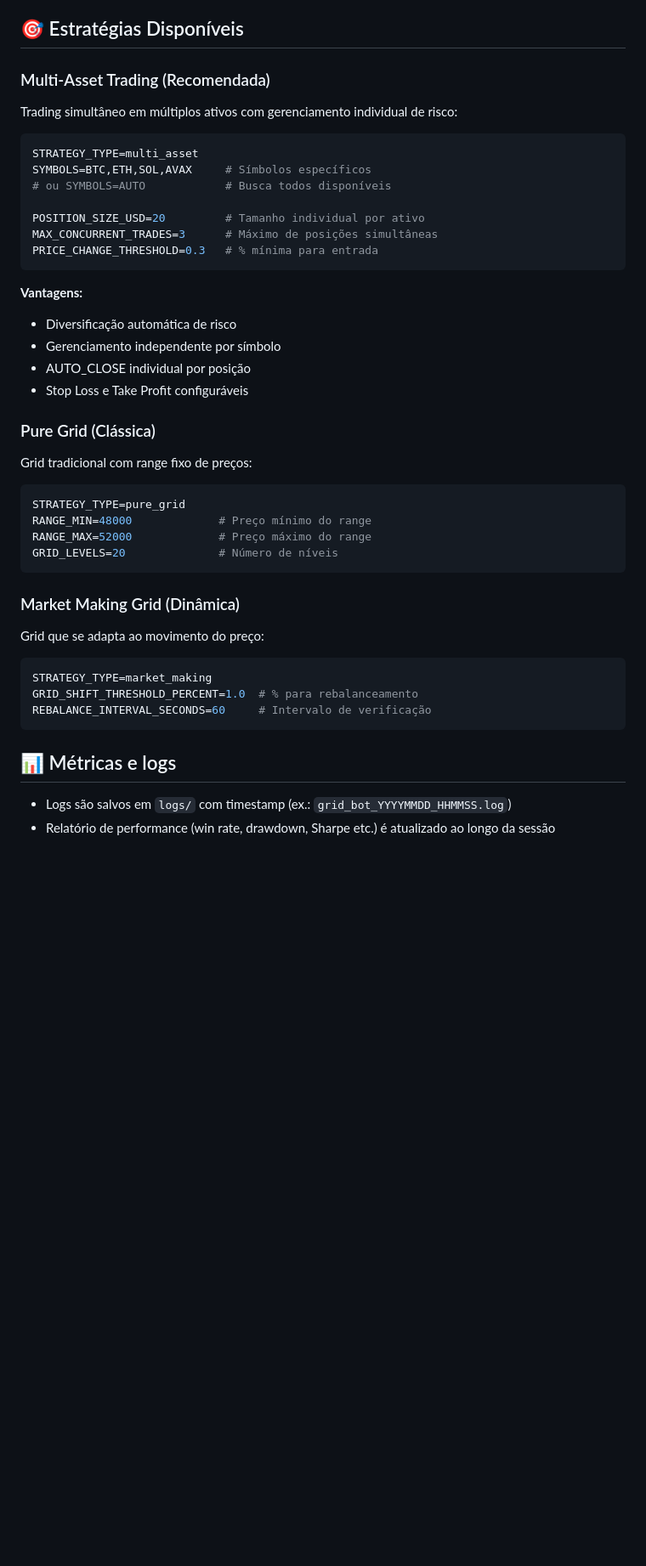
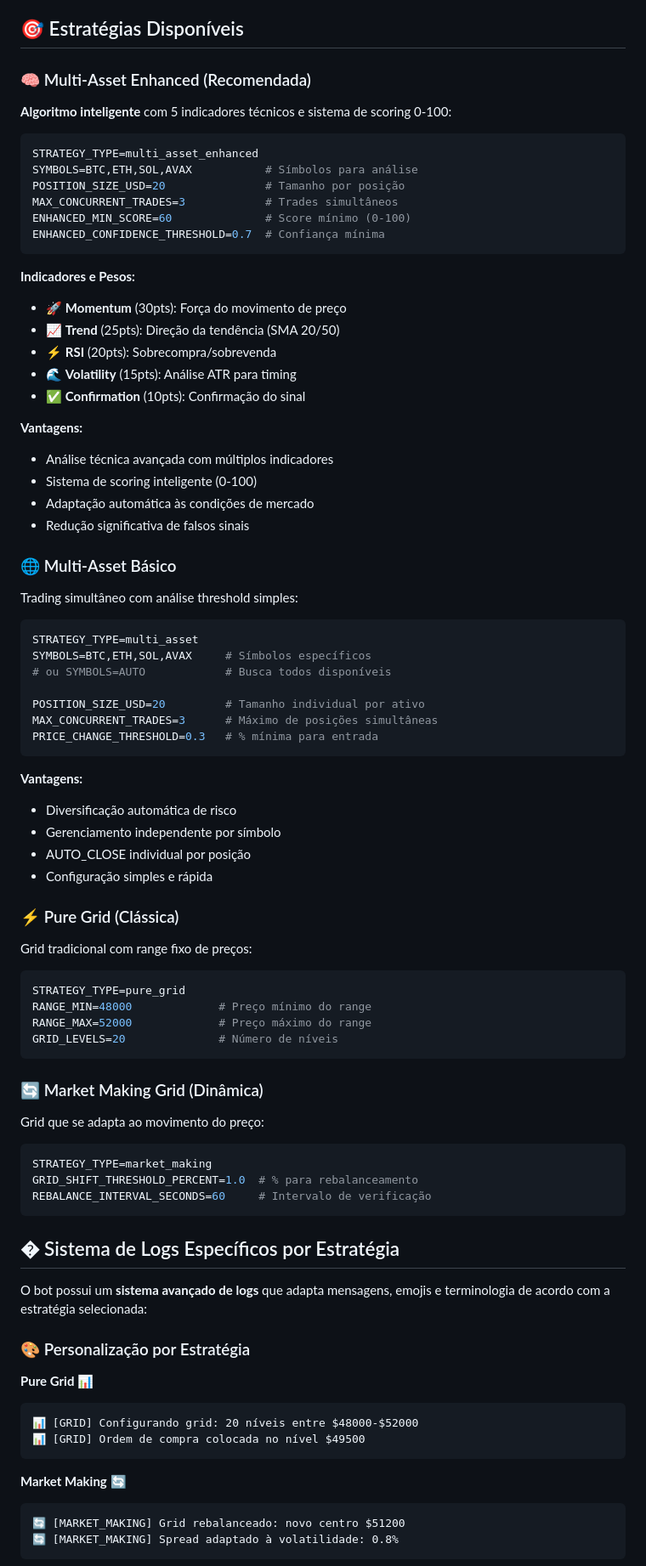
Before and after one commit to lzrbraeth-afk/Bot-Pacifica, a Markdown page: README.md, the part around the change printed below. Shown: that part at 85% size. Drawn GitHub-style; blank space fills up the shorter version.

````diff
--- a/README.md
+++ b/README.md
@@ -215,8 +262,33 @@ REBALANCE_INTERVAL_SECONDS=60
 
 ## 🎯 Estratégias Disponíveis
 
-### Multi-Asset Trading (Recomendada)
-Trading simultâneo em múltiplos ativos com gerenciamento individual de risco:
+### 🧠 Multi-Asset Enhanced (Recomendada)
+**Algoritmo inteligente** com 5 indicadores técnicos e sistema de scoring 0-100:
+
+```ini
+STRATEGY_TYPE=multi_asset_enhanced
+SYMBOLS=BTC,ETH,SOL,AVAX           # Símbolos para análise
+POSITION_SIZE_USD=20               # Tamanho por posição
+MAX_CONCURRENT_TRADES=3            # Trades simultâneos
+ENHANCED_MIN_SCORE=60              # Score mínimo (0-100)
+ENHANCED_CONFIDENCE_THRESHOLD=0.7  # Confiança mínima
+```
+
+**Indicadores e Pesos:**
+- 🚀 **Momentum** (30pts): Força do movimento de preço
+- 📈 **Trend** (25pts): Direção da tendência (SMA 20/50)
+- ⚡ **RSI** (20pts): Sobrecompra/sobrevenda
+- 🌊 **Volatility** (15pts): Análise ATR para timing
+- ✅ **Confirmation** (10pts): Confirmação do sinal
+
+**Vantagens:**
+- Análise técnica avançada com múltiplos indicadores
+- Sistema de scoring inteligente (0-100)
+- Adaptação automática às condições de mercado
+- Redução significativa de falsos sinais
+
+### 🌐 Multi-Asset Básico
+Trading simultâneo com análise threshold simples:
 
 ```ini
 STRATEGY_TYPE=multi_asset
@@ -232,9 +304,9 @@ PRICE_CHANGE_THRESHOLD=0.3   # % mínima para entrada
 - Diversificação automática de risco
 - Gerenciamento independente por símbolo
 - AUTO_CLOSE individual por posição
-- Stop Loss e Take Profit configuráveis
+- Configuração simples e rápida
 
-### Pure Grid (Clássica)
+### ⚡ Pure Grid (Clássica)
 Grid tradicional com range fixo de preços:
 
 ```ini
@@ -244,7 +316,7 @@ RANGE_MAX=52000             # Preço máximo do range
 GRID_LEVELS=20              # Número de níveis
 ```
 
-### Market Making Grid (Dinâmica)
+### 🔄 Market Making Grid (Dinâmica)
 Grid que se adapta ao movimento do preço:
 
 ```ini
@@ -253,7 +325,21 @@ GRID_SHIFT_THRESHOLD_PERCENT=1.0  # % para rebalanceamento
 REBALANCE_INTERVAL_SECONDS=60     # Intervalo de verificação
 ```
 
-## 📊 Métricas e logs
+## � Sistema de Logs Específicos por Estratégia
 
-- Logs são salvos em `logs/` com timestamp (ex.: `grid_bot_YYYYMMDD_HHMMSS.log`)
-- Relatório de performance (win rate, drawdown, Sharpe etc.) é atualizado ao longo da sessão
+O bot possui um **sistema avançado de logs** que adapta mensagens, emojis e terminologia de acordo com a estratégia selecionada:
+
+### 🎨 Personalização por Estratégia
+
+**Pure Grid** 📊
+```
+📊 [GRID] Configurando grid: 20 níveis entre $48000-$52000
+📊 [GRID] Ordem de compra colocada no nível $49500
+```
+
+**Market Making** 🔄
+```
+🔄 [MARKET_MAKING] Grid rebalanceado: novo centro $51200
+🔄 [MARKET_MAKING] Spread adaptado à volatilidade: 0.8%
+```
+
````
Also changed, not shown: other parts of README.md (+131 -61 lines).
